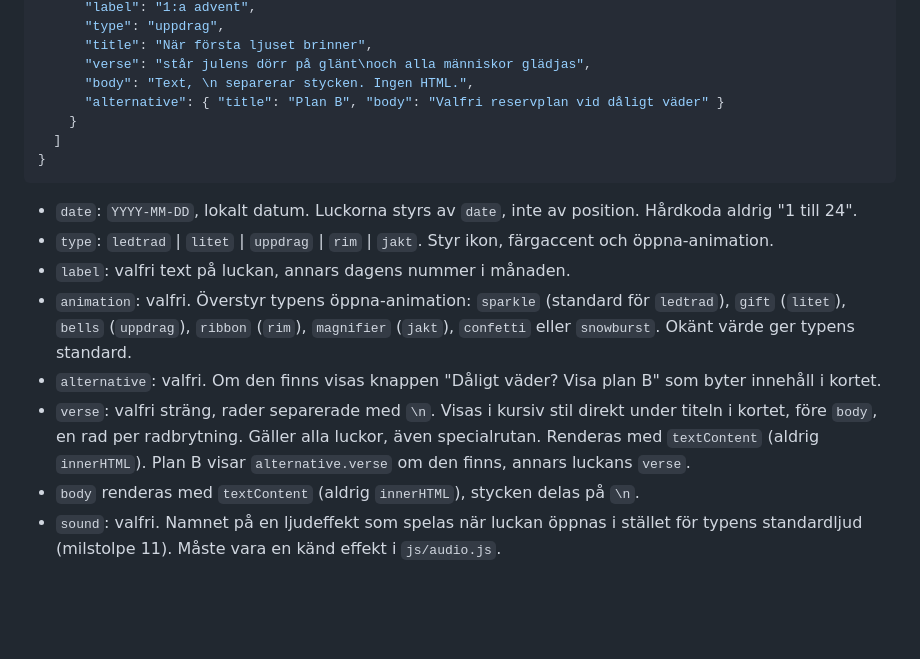
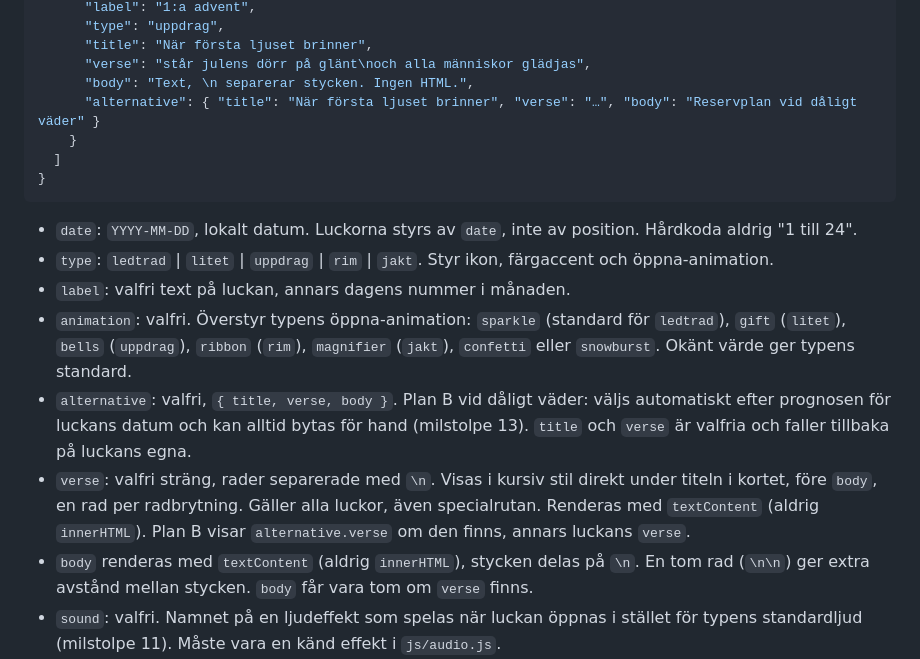
Before and after one commit to johanpearson/xmas-calendar, a Markdown page: PLAN.md, the part around one of its changes. Drawn GitHub-style; blank space fills up the shorter version.

```diff
--- a/PLAN.md
+++ b/PLAN.md
@@ -76,7 +78,7 @@ Familjen: Johan, Elin och dottern Saga (1,5 år). Bor i Höör, Skåne.
       "title": "När första ljuset brinner",
       "verse": "står julens dörr på glänt\noch alla människor glädjas",
       "body": "Text, \n separerar stycken. Ingen HTML.",
-      "alternative": { "title": "Plan B", "body": "Valfri reservplan vid dåligt väder" }
+      "alternative": { "title": "När första ljuset brinner", "verse": "…", "body": "Reservplan vid dåligt väder" }
     }
   ]
 }
@@ -86,9 +88,9 @@ Familjen: Johan, Elin och dottern Saga (1,5 år). Bor i Höör, Skåne.
 - `type`: `ledtrad` | `litet` | `uppdrag` | `rim` | `jakt`. Styr ikon, färgaccent och öppna-animation.
 - `label`: valfri text på luckan, annars dagens nummer i månaden.
 - `animation`: valfri. Överstyr typens öppna-animation: `sparkle` (standard för `ledtrad`), `gift` (`litet`), `bells` (`uppdrag`), `ribbon` (`rim`), `magnifier` (`jakt`), `confetti` eller `snowburst`. Okänt värde ger typens standard.
-- `alternative`: valfri. Om den finns visas knappen "Dåligt väder? Visa plan B" som byter innehåll i kortet.
+- `alternative`: valfri, `{ title, verse, body }`. Plan B vid dåligt väder: väljs automatiskt efter prognosen för luckans datum och kan alltid bytas för hand (milstolpe 13). `title` och `verse` är valfria och faller tillbaka på luckans egna.
 - `verse`: valfri sträng, rader separerade med `\n`. Visas i kursiv stil direkt under titeln i kortet, före `body`, en rad per radbrytning. Gäller alla luckor, även specialrutan. Renderas med `textContent` (aldrig `innerHTML`). Plan B visar `alternative.verse` om den finns, annars luckans `verse`.
-- `body` renderas med `textContent` (aldrig `innerHTML`), stycken delas på `\n`.
+- `body` renderas med `textContent` (aldrig `innerHTML`), stycken delas på `\n`. En tom rad (`\n\n`) ger extra avstånd mellan stycken. `body` får vara tom om `verse` finns.
 - `sound`: valfri. Namnet på en ljudeffekt som spelas när luckan öppnas i stället för typens standardljud (milstolpe 11). Måste vara en känd effekt i `js/audio.js`.
 - `music`: valfri. Namnet på en melodi i `js/melodies.js` som spelas en gång när luckan öppnas (milstolpe 11).
 - `scene`: valfri. Nyckeln till en dagsscen i `js/scenes.js` som visas bakom texten i kortet när luckan öppnas (milstolpe 12). Måste finnas i registret.
```
Also changed, not shown: other parts of PLAN.md (+17 -0 lines).
